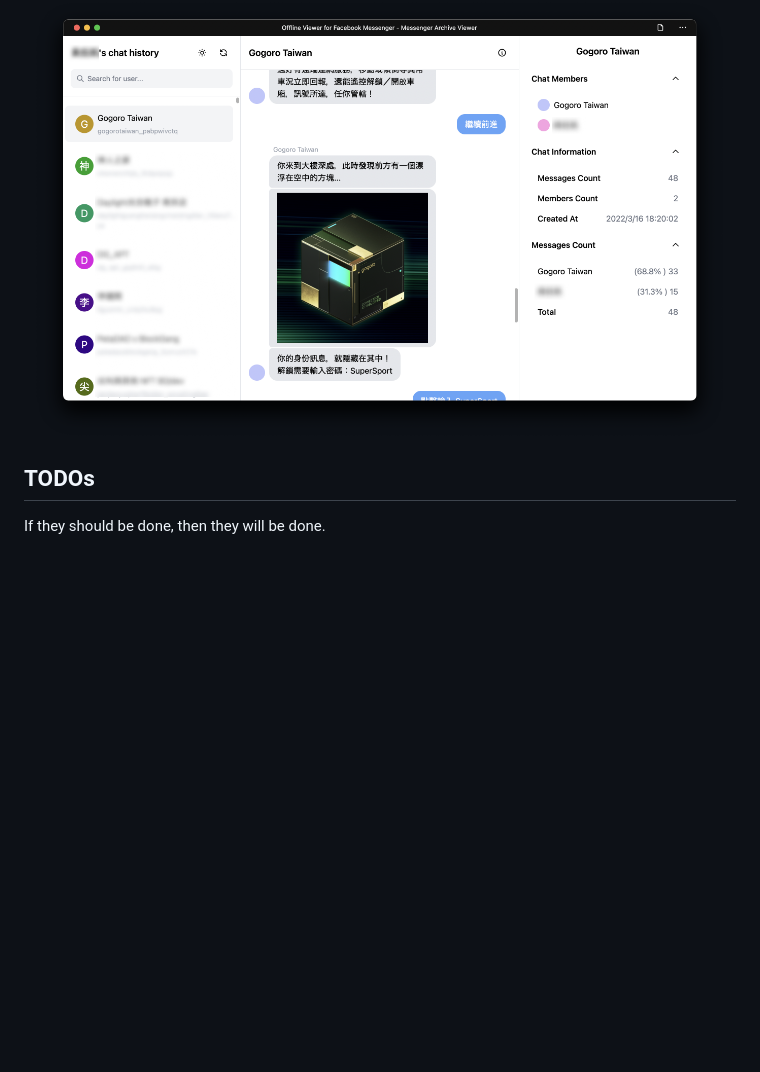
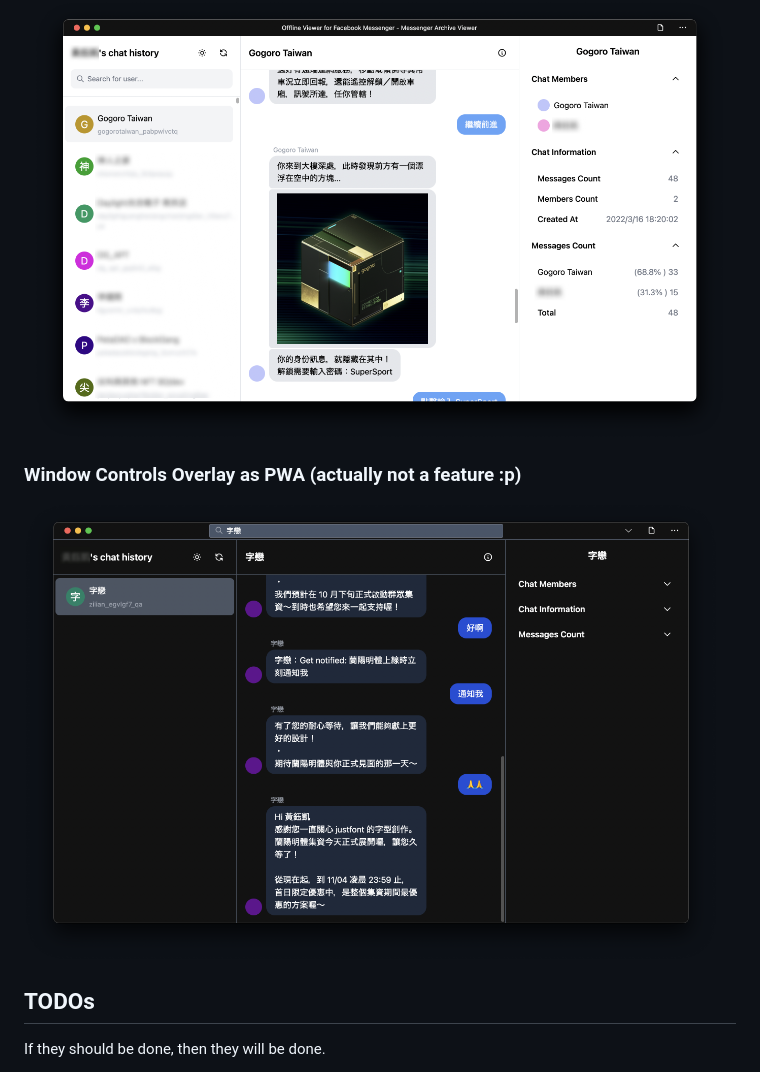
Before and after one commit to Yukaii/messenger-JSON-viewer, a Markdown page: README.md, the part around the change. Rendered like a GitHub page; pictures changed too: docs/images/window-controls-overlay.png (added); blank space fills up the shorter version.

Commit message:
docs: add window controls overlay screenshot

```diff
--- a/README.md
+++ b/README.md
@@ -36,6 +36,10 @@ This is a simple tool to view Facebook Messenger exported JSON files. I made the
 
 ![offline-viewer](./docs/images/messenger-viewer-white.png)
 
+### Window Controls Overlay as PWA (actually not a feature :p)
+
+![wco](./docs/images/window-controls-overlay.png)
+
 ## TODOs
 
 If they should be done, then they will be done.
```
